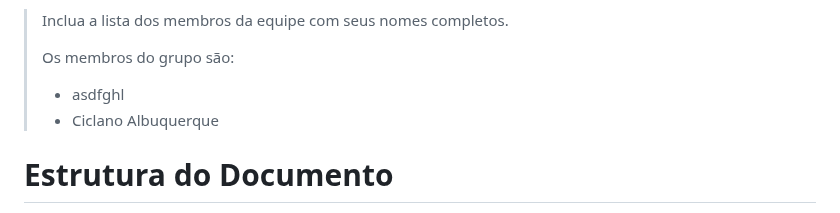
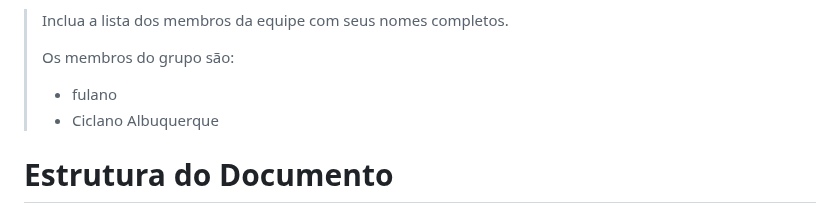
Before and after one commit to ICEI-PUC-Minas-PMGCC-TI/ti-1-pmg-cc-m-20231-tiaw-questoes-sobre-educacao-1, a Markdown page: docs/relatorio/Relatorio Tecnico - TEMPLATE.md, the part around the change. GitHub-like rendering.

```diff
--- a/docs/relatorio/Relatorio Tecnico - TEMPLATE.md
+++ b/docs/relatorio/Relatorio Tecnico - TEMPLATE.md
@@ -21,7 +21,7 @@ Karina Edith Castro Sander Morais
 > Inclua a lista dos membros da equipe com seus nomes completos.
 >
 > Os membros do grupo são:
-> - asdfghl
+> - fulano
 > - Ciclano Albuquerque
 
 # Estrutura do Documento
```
